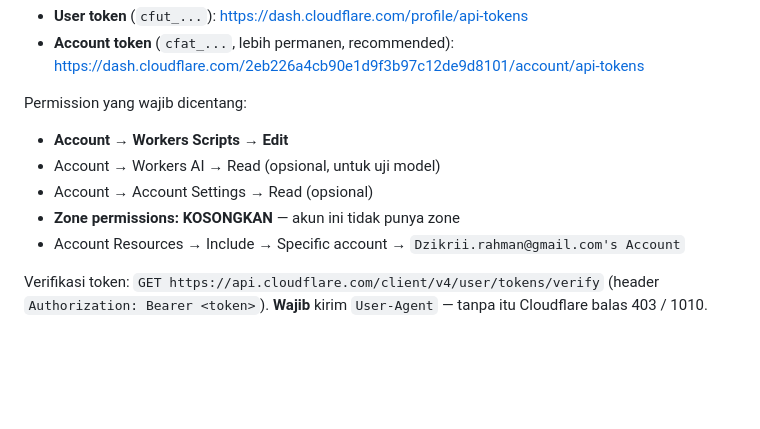
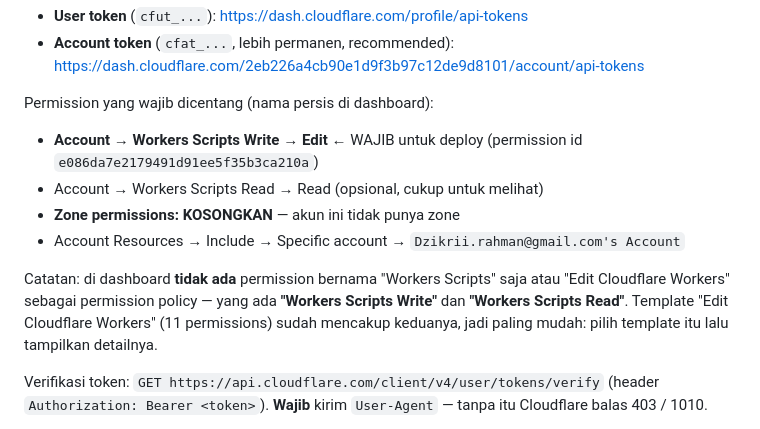
Before and after one commit to dzikriirahman/arrahmaney, a Markdown page: AGENTS.md, the part around the change. GitHub-like rendering; blank space fills up the shorter version.

Commit message:
Koreksi nama permission: Workers Scripts Write (bukan 'Workers Scripts')
Nama permission yang benar di dashboard Cloudflare:
  Account -> Workers Scripts Write -> Edit   (WAJIB, id e086da7e...)
  Account -> Workers Scripts Read  -> Read
Tidak ada permission bernama 'Workers Scripts' saja, dan
'Edit Cloudflare Workers' itu template, bukan permission policy.

Co-authored-by: Copilot <223556219+Copilot@users.noreply.github.com>

```diff
--- a/AGENTS.md
+++ b/AGENTS.md
@@ -353,13 +353,19 @@ Membuat token (butuh login dashboard):
 - **Account token** (`cfat_...`, lebih permanen, recommended):
   https://dash.cloudflare.com/2eb226a4cb90e1d9f3b97c12de9d8101/account/api-tokens
 
-Permission yang wajib dicentang:
-- **Account → Workers Scripts → Edit**
-- Account → Workers AI → Read (opsional, untuk uji model)
-- Account → Account Settings → Read (opsional)
+Permission yang wajib dicentang (nama persis di dashboard):
+- **Account → Workers Scripts Write → Edit** ← WAJIB untuk deploy
+  (permission id `e086da7e2179491d91ee5f35b3ca210a`)
+- Account → Workers Scripts Read → Read (opsional, cukup untuk melihat)
 - **Zone permissions: KOSONGKAN** — akun ini tidak punya zone
 - Account Resources → Include → Specific account →
   `Dzikrii.rahman@gmail.com's Account`
+
+Catatan: di dashboard **tidak ada** permission bernama "Workers Scripts" saja
+atau "Edit Cloudflare Workers" sebagai permission policy — yang ada
+**"Workers Scripts Write"** dan **"Workers Scripts Read"**. Template
+"Edit Cloudflare Workers" (11 permissions) sudah mencakup keduanya, jadi
+paling mudah: pilih template itu lalu tampilkan detailnya.
 
 Verifikasi token: `GET https://api.cloudflare.com/client/v4/user/tokens/verify`
 (header `Authorization: Bearer <token>`). **Wajib** kirim `User-Agent` — tanpa
```
